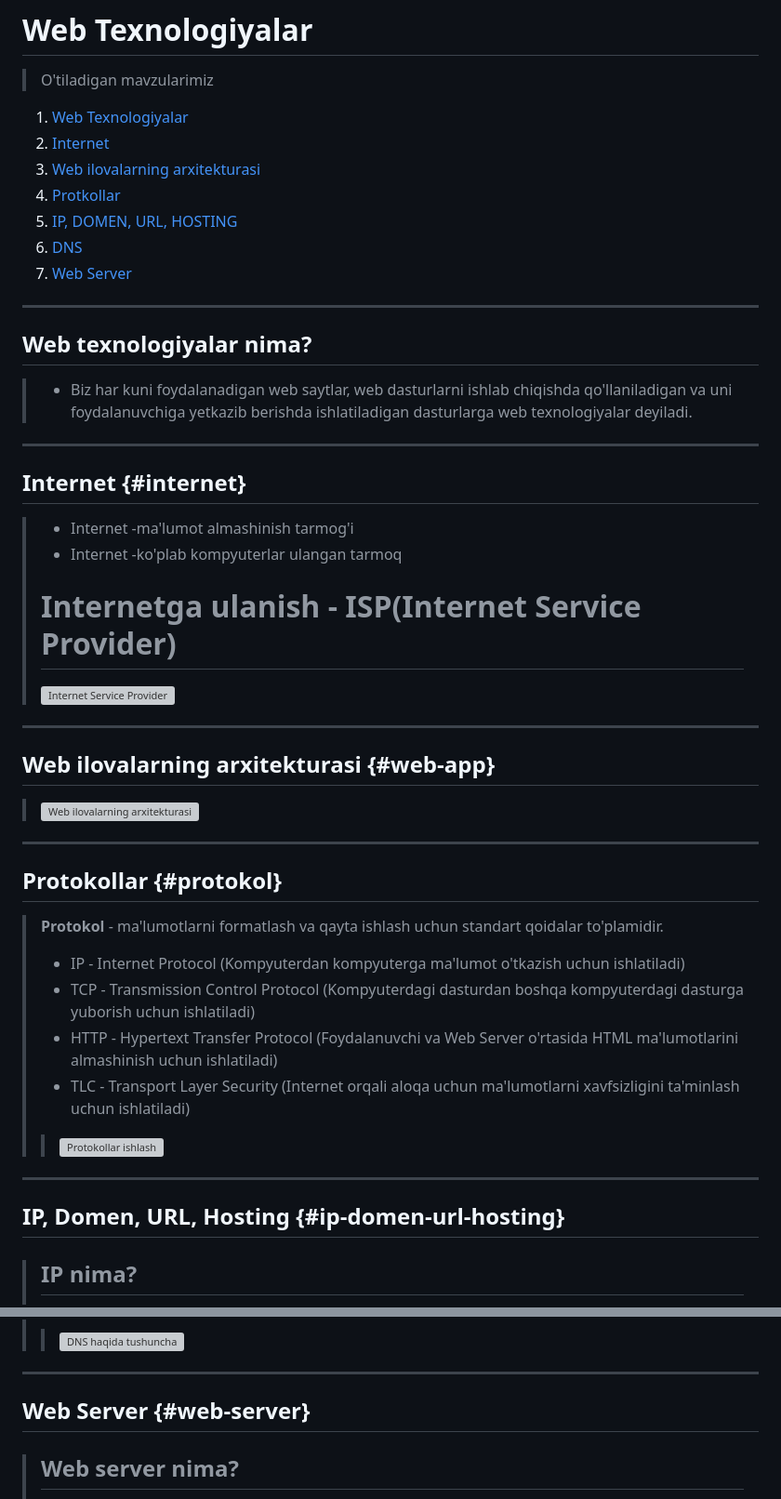
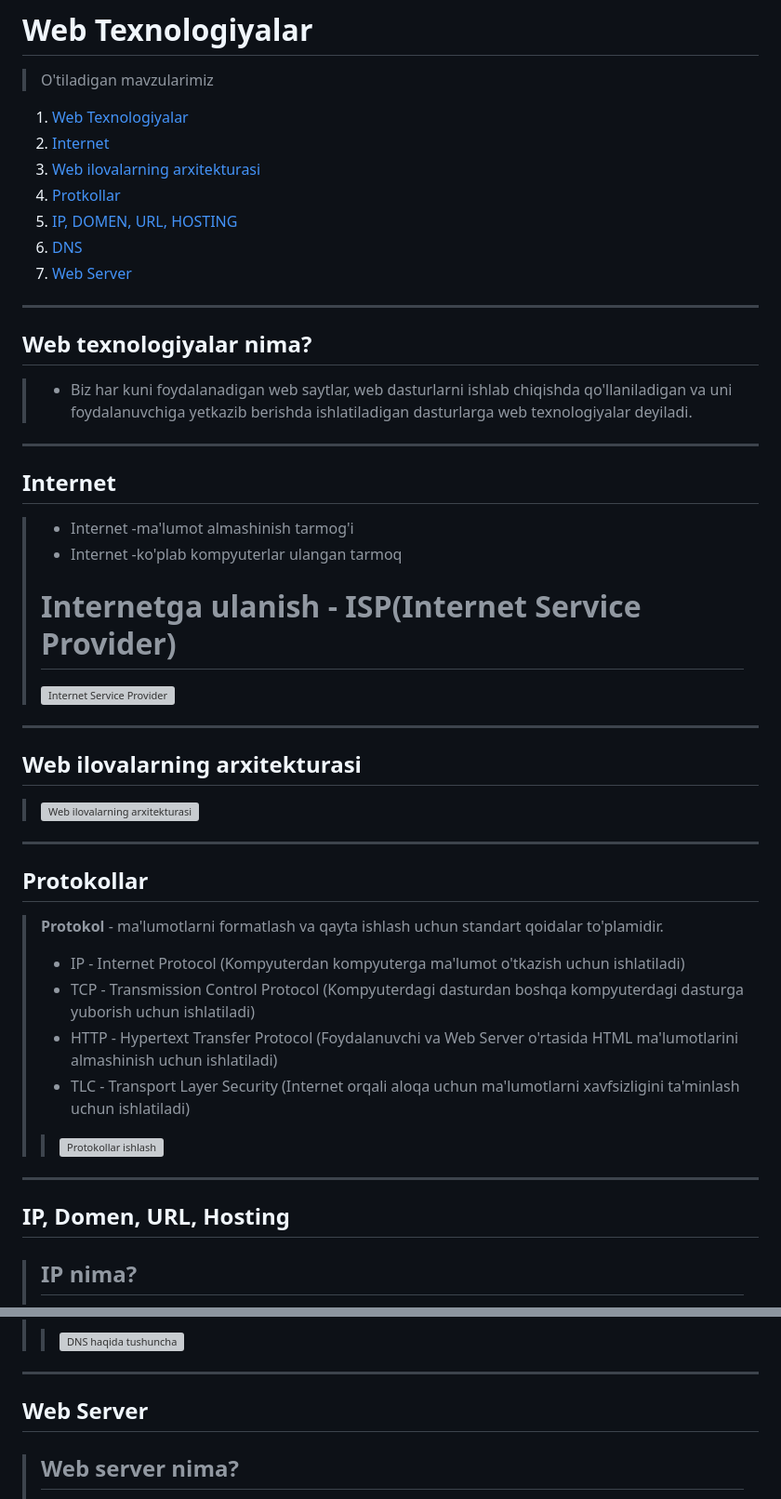
Before and after one commit to salohiddinabruyev/Backend, a Markdown page: 1-Modul/2-dars/Readme.md, 2 parts joined by grey strips. Shown: that part at 93% size. Drawn GitHub-style; grey boxes are pictures that could not be loaded.

```diff
--- a/1-Modul/2-dars/Readme.md
+++ b/1-Modul/2-dars/Readme.md
@@ -11,16 +11,16 @@
 ## Web texnologiyalar nima?
 > * Biz har kuni foydalanadigan web saytlar, web dasturlarni ishlab chiqishda qo'llaniladigan va uni foydalanuvchiga yetkazib berishda ishlatiladigan dasturlarga web texnologiyalar deyiladi.
 ---------
-## Internet {#internet}
+## Internet
 > * Internet -ma'lumot almashinish tarmog'i
 > * Internet -ko'plab kompyuterlar ulangan tarmoq
 > # Internetga ulanish - ISP(Internet Service Provider)
 > ![Internet Service Provider](isp.jpg)
 ---------
-## Web ilovalarning arxitekturasi {#web-app}
+## Web ilovalarning arxitekturasi
 > ![Web ilovalarning arxitekturasi](web-arxitektura.jpg)
 ---------
-## Protokollar {#protokol}
+## Protokollar
 > **Protokol** - ma'lumotlarni formatlash va qayta ishlash uchun standart qoidalar to'plamidir.
 > * IP - Internet Protocol (Kompyuterdan kompyuterga ma'lumot o'tkazish uchun ishlatiladi)
 > * TCP - Transmission Control Protocol (Kompyuterdagi dasturdan boshqa kompyuterdagi dasturga yuborish uchun ishlatiladi)
@@ -28,7 +28,7 @@
 > * TLC - Transport Layer Security (Internet orqali aloqa uchun ma'lumotlarni xavfsizligini ta'minlash uchun ishlatiladi)
 > > ![Protokollar ishlash](protokol.png)
 ---------
-## IP, Domen, URL, Hosting {#ip-domen-url-hosting}
+## IP, Domen, URL, Hosting
 > ## IP nima?
 > **IP(Internet Protokol)** - internet tarmog'idagi qurilmalarning takrorlanmas manzili hisoblanadi.
 > > ![Internet Protocol](ip-nima.jpg)
@@ -66,7 +66,7 @@
 > **DNS(Domain Name Server)** - Domen nomlari tizimi (DNS) Domen nomlarini IP manzillarga o'girib beradi.
 > > ![DNS haqida tushuncha](DNS.jpg)
 ---------
-## Web Server {#web-server}
+## Web Server
 > ## Web server nima?
 > **Web Server** - Foydalanuvchidan kelayotgan so'rovlarni (HTTP so'rovlarni) qabul qilib, tegishli javobni yuboradigan dastur hisoblanadi.
 > ### Bu dasturlarga misollar;
```
Also changed, not shown: other parts of 1-Modul/2-dars/Readme.md (+5 -5 lines).
